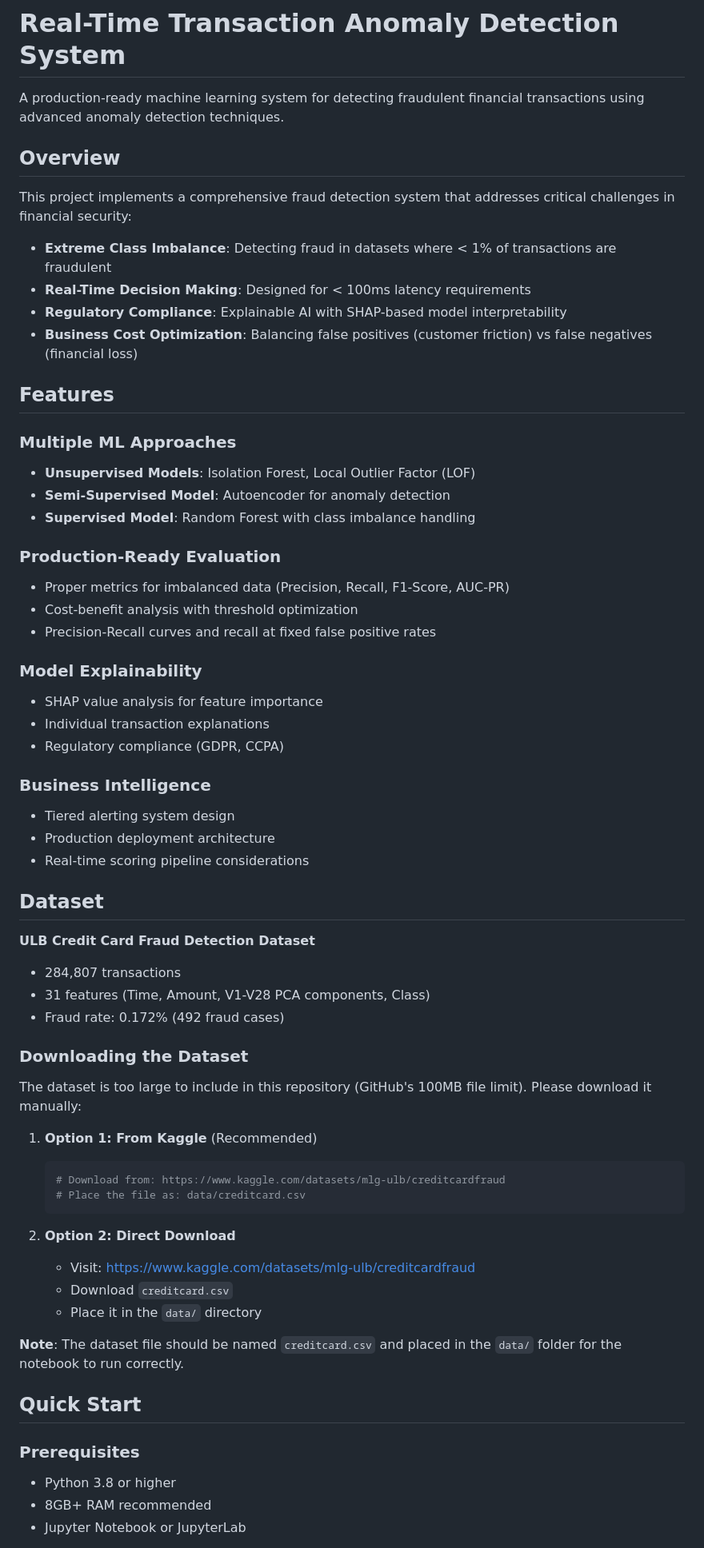
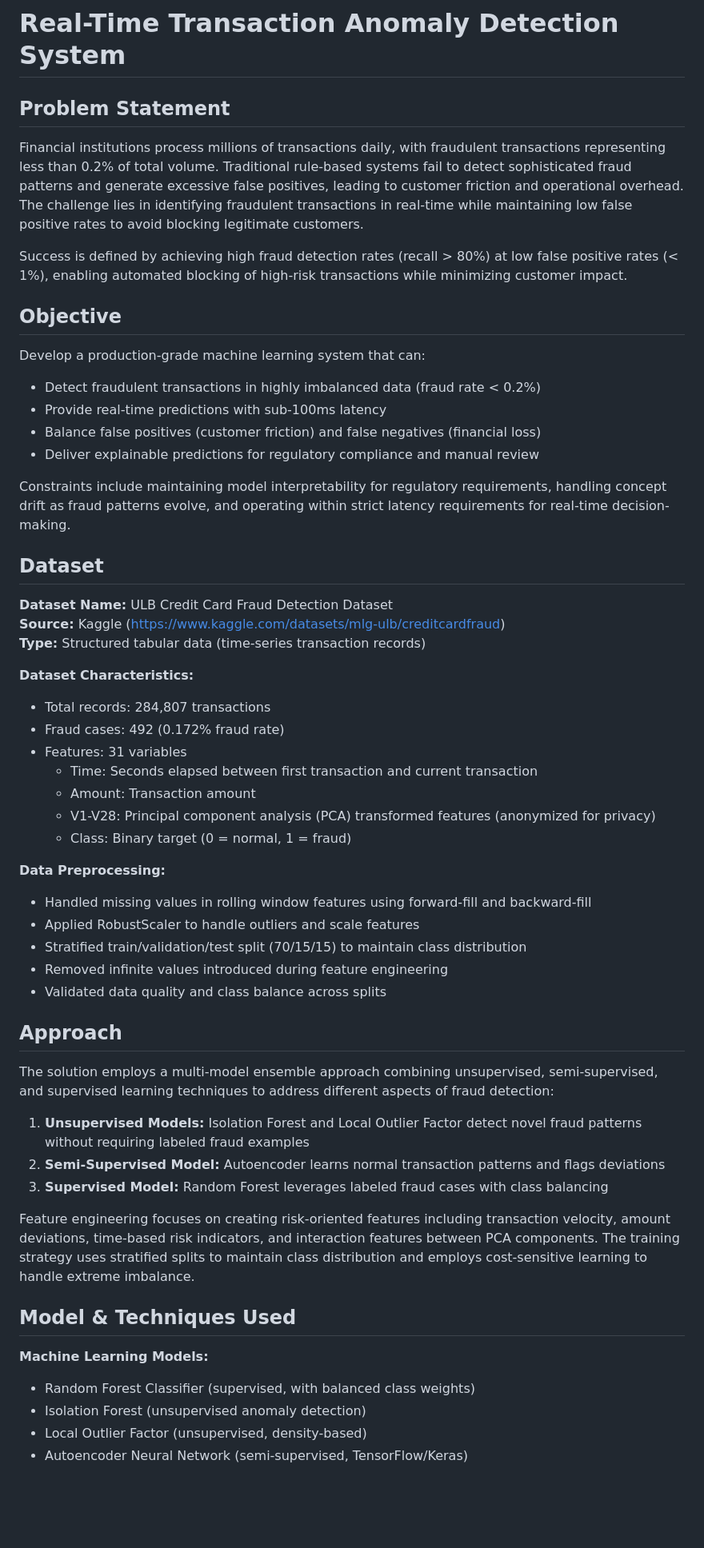
Before and after one commit to MBGIRISH/Real-Time-Transaction-Anomaly-Detection-System, a Markdown page: README.md, the part around the change printed below. Shown: that part at 80% size. Drawn GitHub-style; blank space fills up the shorter version.

Commit message:
the project is ready

````diff
--- a/README.md
+++ b/README.md
@@ -1,67 +1,58 @@
 # Real-Time Transaction Anomaly Detection System
 
-A production-ready machine learning system for detecting fraudulent financial transactions using advanced anomaly detection techniques.
+## Problem Statement
 
-## Overview
+Financial institutions process millions of transactions daily, with fraudulent transactions representing less than 0.2% of total volume. Traditional rule-based systems fail to detect sophisticated fraud patterns and generate excessive false positives, leading to customer friction and operational overhead. The challenge lies in identifying fraudulent transactions in real-time while maintaining low false positive rates to avoid blocking legitimate customers.
 
-This project implements a comprehensive fraud detection system that addresses critical challenges in financial security:
+Success is defined by achieving high fraud detection rates (recall > 80%) at low false positive rates (< 1%), enabling automated blocking of high-risk transactions while minimizing customer impact.
 
-- **Extreme Class Imbalance**: Detecting fraud in datasets where < 1% of transactions are fraudulent
-- **Real-Time Decision Making**: Designed for < 100ms latency requirements
-- **Regulatory Compliance**: Explainable AI with SHAP-based model interpretability
-- **Business Cost Optimization**: Balancing false positives (customer friction) vs false negatives (financial loss)
+## Objective
 
-## Features
+Develop a production-grade machine learning system that can:
+- Detect fraudulent transactions in highly imbalanced data (fraud rate < 0.2%)
+- Provide real-time predictions with sub-100ms latency
+- Balance false positives (customer friction) and false negatives (financial loss)
+- Deliver explainable predictions for regulatory compliance and manual review
 
-### Multiple ML Approaches
-- **Unsupervised Models**: Isolation Forest, Local Outlier Factor (LOF)
-- **Semi-Supervised Model**: Autoencoder for anomaly detection
-- **Supervised Model**: Random Forest with class imbalance handling
-
-### Production-Ready Evaluation
-- Proper metrics for imbalanced data (Precision, Recall, F1-Score, AUC-PR)
-- Cost-benefit analysis with threshold optimization
-- Precision-Recall curves and recall at fixed false positive rates
-
-### Model Explainability
-- SHAP value analysis for feature importance
-- Individual transaction explanations
-- Regulatory compliance (GDPR, CCPA)
-
-### Business Intelligence
-- Tiered alerting system design
-- Production deployment architecture
-- Real-time scoring pipeline considerations
+Constraints include maintaining model interpretability for regulatory requirements, handling concept drift as fraud patterns evolve, and operating within strict latency requirements for real-time decision-making.
 
 ## Dataset
 
-**ULB Credit Card Fraud Detection Dataset**
-- 284,807 transactions
-- 31 features (Time, Amount, V1-V28 PCA components, Class)
-- Fraud rate: 0.172% (492 fraud cases)
+**Dataset Name:** ULB Credit Card Fraud Detection Dataset
+**Source:** Kaggle (https://www.kaggle.com/datasets/mlg-ulb/creditcardfraud)
+**Type:** Structured tabular data (time-series transaction records)
 
-### Downloading the Dataset
+**Dataset Characteristics:**
+- Total records: 284,807 transactions
+- Fraud cases: 492 (0.172% fraud rate)
+- Features: 31 variables
+  - Time: Seconds elapsed between first transaction and current transaction
+  - Amount: Transaction amount
+  - V1-V28: Principal component analysis (PCA) transformed features (anonymized for privacy)
+  - Class: Binary target (0 = normal, 1 = fraud)
 
-The dataset is too large to include in this repository (GitHub's 100MB file limit). Please download it manually:
+**Data Preprocessing:**
+- Handled missing values in rolling window features using forward-fill and backward-fill
+- Applied RobustScaler to handle outliers and scale features
+- Stratified train/validation/test split (70/15/15) to maintain class distribution
+- Removed infinite values introduced during feature engineering
+- Validated data quality and class balance across splits
 
-1. **Option 1: From Kaggle** (Recommended)
-   ```bash
-   # Download from: https://www.kaggle.com/datasets/mlg-ulb/creditcardfraud
-   # Place the file as: data/creditcard.csv
-   ```
+## Approach
 
-2. **Option 2: Direct Download**
-   - Visit: https://www.kaggle.com/datasets/mlg-ulb/creditcardfraud
-   - Download `creditcard.csv`
-   - Place it in the `data/` directory
+The solution employs a multi-model ensemble approach combining unsupervised, semi-supervised, and supervised learning techniques to address different aspects of fraud detection:
 
-**Note**: The dataset file should be named `creditcard.csv` and placed in the `data/` folder for the notebook to run correctly.
+1. **Unsupervised Models:** Isolation Forest and Local Outlier Factor detect novel fraud patterns without requiring labeled fraud examples
+2. **Semi-Supervised Model:** Autoencoder learns normal transaction patterns and flags deviations
+3. **Supervised Model:** Random Forest leverages labeled fraud cases with class balancing
 
-## Quick Start
+Feature engineering focuses on creating risk-oriented features including transaction velocity, amount deviations, time-based risk indicators, and interaction features between PCA components. The training strategy uses stratified splits to maintain class distribution and employs cost-sensitive learning to handle extreme imbalance.
 
-### Prerequisites
+## Model & Techniques Used
 
-- Python 3.8 or higher
-- 8GB+ RAM recommended
-- Jupyter Notebook or JupyterLab
+**Machine Learning Models:**
+- Random Forest Classifier (supervised, with balanced class weights)
+- Isolation Forest (unsupervised anomaly detection)
+- Local Outlier Factor (unsupervised, density-based)
+- Autoencoder Neural Network (semi-supervised, TensorFlow/Keras)
 
````
Also changed, not shown: other parts of README.md (+162 -176 lines), screenshots/feature_importance_shap.png (added), screenshots/model_evaluation_results.png (added), screenshots/precision_recall_curve.png (added), 2 other files.
